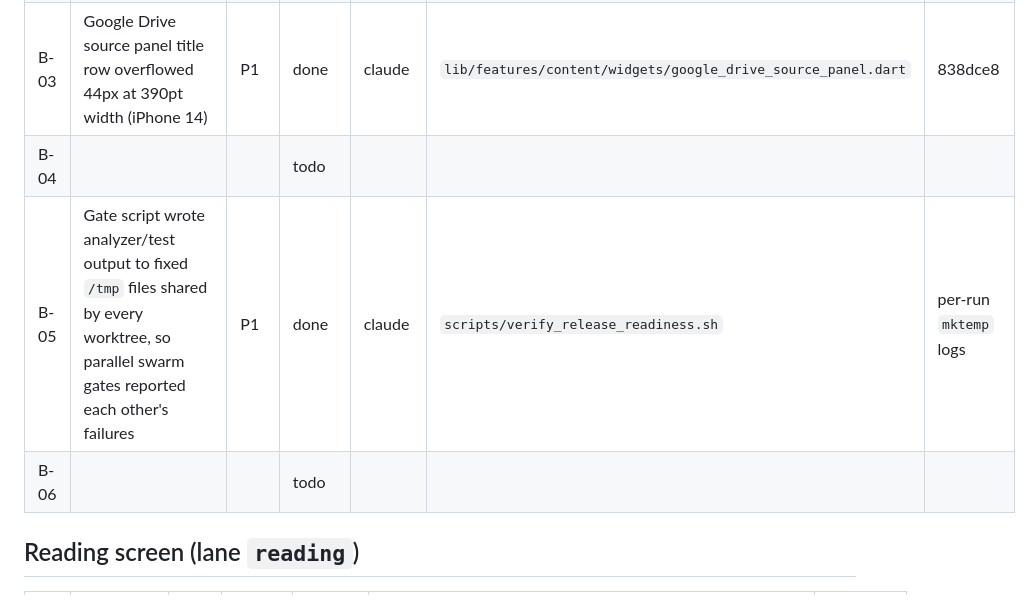
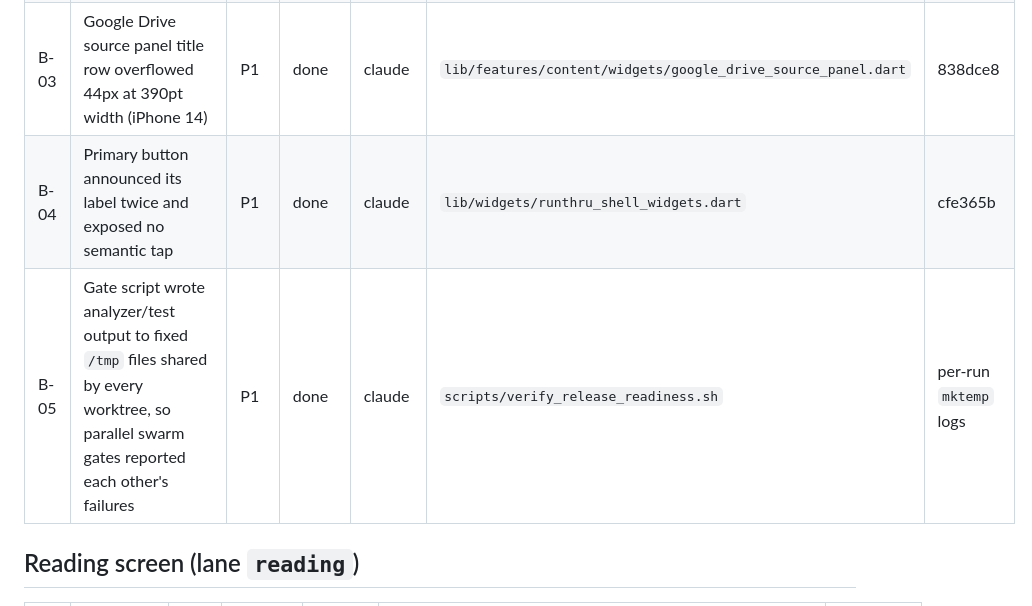
Before and after one commit to mgmacri/runthru, a Markdown page: doc/release/TRIAGE.md, the part around one of its changes. Rendered like a GitHub page.

```diff
--- a/doc/release/TRIAGE.md
+++ b/doc/release/TRIAGE.md
@@ -24,9 +24,8 @@ Fill during Step 1 of `RELEASE_PLAN.md`. One row per failure. Repro goes in the
 | B-01 | Screenshot generator hung `flutter test` (toImage under fake async + window_manager channel + pending timers). Now tagged `screenshots`, skipped by default via `dart_test.yaml`; run with `flutter test --tags screenshots --run-skipped test/screenshots` | P0 | done | claude | `test/screenshots/app_screenshots_test.dart`, `dart_test.yaml` | 1943eea |
 | B-02 | Range picker `dispose()` called `ref.read` (throws on unmount in Riverpod 2.6), skipping the rest of dispose and leaking controllers | P0 | done | claude | `lib/screens/range_picker_screen.dart`, `test/screens/range_picker_screen_test.dart` | a603151 |
 | B-03 | Google Drive source panel title row overflowed 44px at 390pt width (iPhone 14) | P1 | done | claude | `lib/features/content/widgets/google_drive_source_panel.dart` | 838dce8 |
-| B-04 | | | todo | | | |
+| B-04 | Primary button announced its label twice and exposed no semantic tap | P1 | done | claude | `lib/widgets/runthru_shell_widgets.dart` | cfe365b |
 | B-05 | Gate script wrote analyzer/test output to fixed `/tmp` files shared by every worktree, so parallel swarm gates reported each other's failures | P1 | done | claude | `scripts/verify_release_readiness.sh` | per-run `mktemp` logs |
-| B-06 | | | todo | | | |
 
 ## Reading screen (lane `reading`)
 
```
Also changed, not shown: other parts of doc/release/TRIAGE.md (+5 -4 lines).
